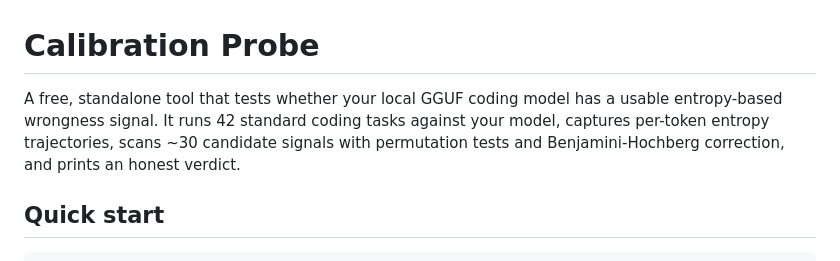
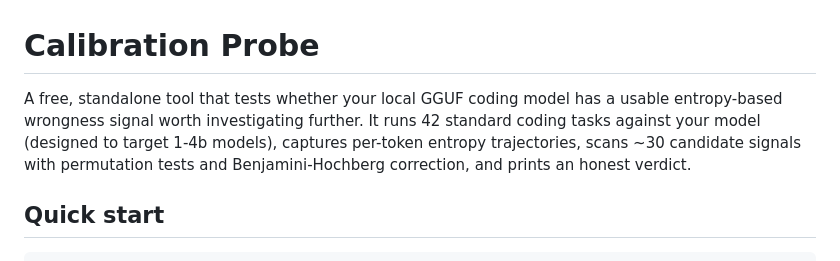
Before and after one commit to charlesdvaught-hash/calibration-kit-public, a Markdown page: FREE_PROBE_README.md, the part around the change. GitHub-like rendering.

Commit message:
Enhance README description for calibration probe
Clarify the description of the calibration probe tool and its capabilities.

```diff
--- a/FREE_PROBE_README.md
+++ b/FREE_PROBE_README.md
@@ -1,8 +1,8 @@
 # Calibration Probe
 
 A free, standalone tool that tests whether your local GGUF coding model has a
-usable entropy-based wrongness signal. It runs 42 standard coding tasks against
-your model, captures per-token entropy trajectories, scans ~30 candidate
+usable entropy-based wrongness signal worth investigating further. It runs 42 standard coding tasks against
+your model (designed to target 1-4b models), captures per-token entropy trajectories, scans ~30 candidate
 signals with permutation tests and Benjamini-Hochberg correction, and prints an
 honest verdict.
 
```
